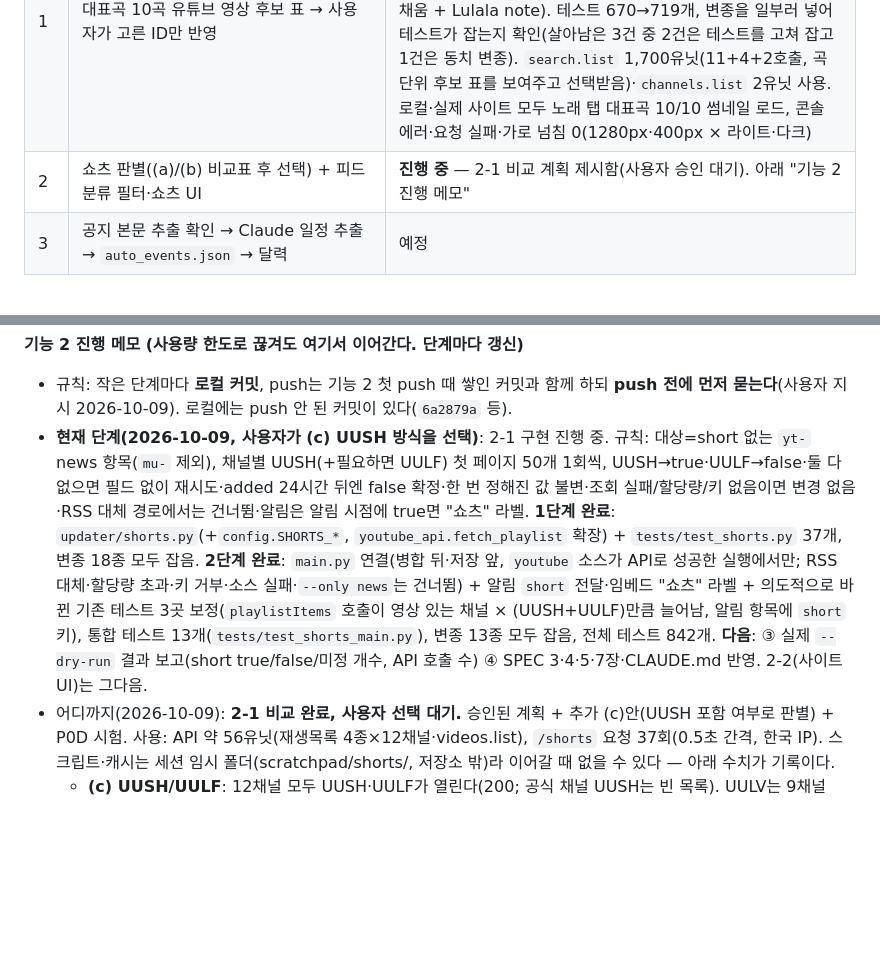
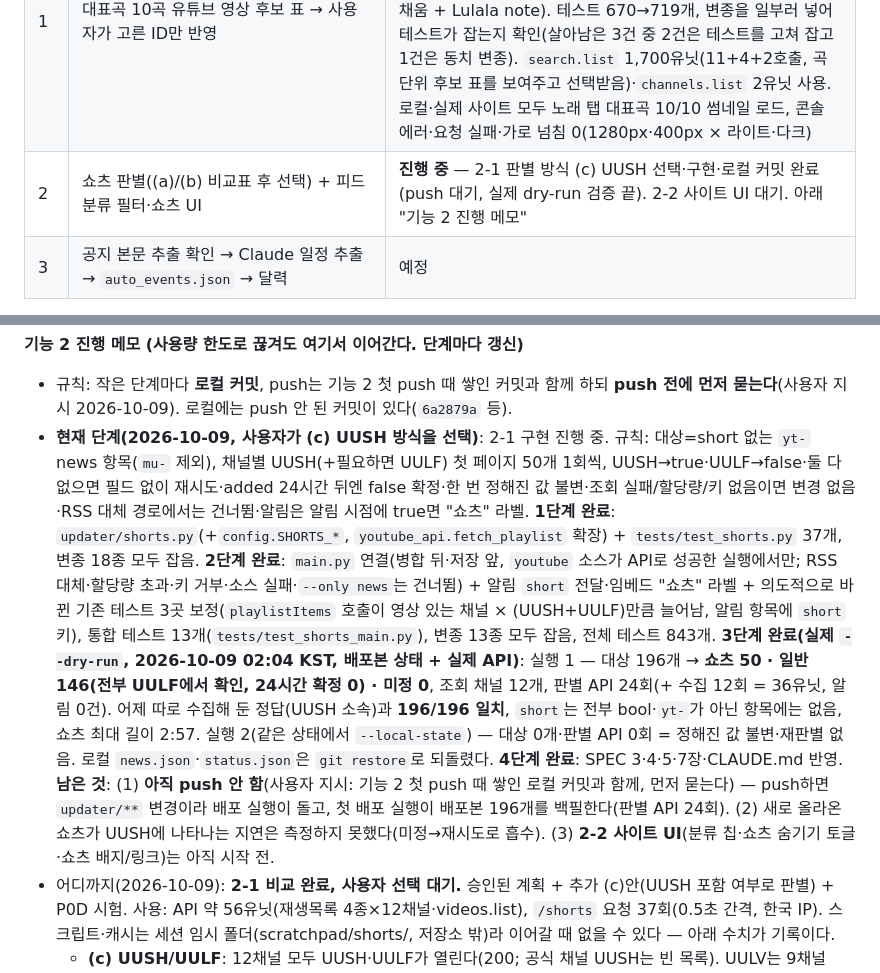
Before and after one commit to sora7942/stella-radar, a Markdown page: PROGRESS.md, 2 parts joined by grey strips. GitHub-like rendering; blank space fills up the shorter version.

```diff
--- a/PROGRESS.md
+++ b/PROGRESS.md
@@ -17,7 +17,7 @@ SPEC 12장 진행 상황. 새 세션은 이 파일 → `SPEC.md` → `CLAUDE.md`
 | 0-d | 치지직 대체 엔드포인트 시험(Actions IP, `probe/chzzk` 임시 브랜치) → **v2 우선, 5xx면 v3 대체 채택**(사용자 결정). "5xx 재시도"는 "다음 엔드포인트 → 전부 5xx면 한 바퀴 더"로 바뀜 | 완료 `98a8c46`(2026-10-08 확인: `main`은 `origin/main`과 같다 — 이미 push됨). 시험 run 37483326938. 테스트 656→670개, 변형 7종 모두 잡음. `probe/chzzk` 원격 브랜치는 정리 전 |
 | 0-e | **갱신 정체 재발 방지**(기능 2 전에 추가, 사용자 요청): `update.yml` timeout 15분, `watchdog.yml`(정체 시 오래된 update 실행 취소 + 디스코드 경고, 1시간마다 외부 cron), 판정 로직 `updater/watchdog.py`, README·SPEC 9장·CLAUDE.md 문서화 | **완료 2026-10-08** `b87edda`(push·배포 성공). 테스트 719→791개, 변종 25종 중 24종을 처음부터 잡고 1종은 테스트 보강으로 잡음. cron-job.org 두 번째 작업(매시 15분)을 사용자가 설정했고 두 작업 모두 실패 알림을 켬. **실검증은 정상 경로만**: 정체 판정·취소·경고 발송·6시간 중복 억제는 가짜 응답 테스트로만 검증했고 실제 정체 때 처음 작동한다(자세히는 "알려진 문제 3") |
 | 1 | 대표곡 10곡 유튜브 영상 후보 표 → 사용자가 고른 ID만 반영 | **완료(2026-10-08)**. 도구 `719ae3b` `cdbf6ab` `6fd974e` `1a790c1`(채널 구분 표시·`--global`·`--query`, 외부 채널은 '추정'만 표시하고 공식 여부는 단정하지 않음), 데이터 `25465bb` `9902b66` `1231d8b`(사용자가 고른 ID만, 대표곡 10곡 `yt` 전부 채움 + Lulala note). 테스트 670→719개, 변종을 일부러 넣어 테스트가 잡는지 확인(살아남은 3건 중 2건은 테스트를 고쳐 잡고 1건은 동치 변종). `search.list` 1,700유닛(11+4+2호출, 곡 단위 후보 표를 보여주고 선택받음)·`channels.list` 2유닛 사용. 로컬·실제 사이트 모두 노래 탭 대표곡 10/10 썸네일 로드, 콘솔 에러·요청 실패·가로 넘침 0(1280px·400px × 라이트·다크) |
-| 2 | 쇼츠 판별((a)/(b) 비교표 후 선택) + 피드 분류 필터·쇼츠 UI | **진행 중** — 2-1 비교 계획 제시함(사용자 승인 대기). 아래 "기능 2 진행 메모" |
+| 2 | 쇼츠 판별((a)/(b) 비교표 후 선택) + 피드 분류 필터·쇼츠 UI | **진행 중** — 2-1 판별 방식 (c) UUSH 선택·구현·로컬 커밋 완료(push 대기, 실제 dry-run 검증 끝). 2-2 사이트 UI 대기. 아래 "기능 2 진행 메모" |
 | 3 | 공지 본문 추출 확인 → Claude 일정 추출 → `auto_events.json` → 달력 | 예정 |
 
 **0-d 시험 결과 (2026-10-07 Actions run 37483326938, 후야 방송 중, 후보 6개 × 헤더 2종 × 후야·유니·강지)**
@@ -35,7 +35,7 @@ SPEC 12장 진행 상황. 새 세션은 이 파일 → `SPEC.md` → `CLAUDE.md`
 
 **기능 2 진행 메모 (사용량 한도로 끊겨도 여기서 이어간다. 단계마다 갱신)**
 - 규칙: 작은 단계마다 **로컬 커밋**, push는 기능 2 첫 push 때 쌓인 커밋과 함께 하되 **push 전에 먼저 묻는다**(사용자 지시 2026-10-09). 로컬에는 push 안 된 커밋이 있다(`6a2879a` 등).
-- **현재 단계(2026-10-09, 사용자가 (c) UUSH 방식을 선택)**: 2-1 구현 진행 중. 규칙: 대상=short 없는 `yt-` news 항목(`mu-` 제외), 채널별 UUSH(+필요하면 UULF) 첫 페이지 50개 1회씩, UUSH→true·UULF→false·둘 다 없으면 필드 없이 재시도·added 24시간 뒤엔 false 확정·한 번 정해진 값 불변·조회 실패/할당량/키 없음이면 변경 없음·RSS 대체 경로에서는 건너뜀·알림은 알림 시점에 true면 "쇼츠" 라벨. **1단계 완료**: `updater/shorts.py`(+`config.SHORTS_*`, `youtube_api.fetch_playlist` 확장) + `tests/test_shorts.py` 37개, 변종 18종 모두 잡음. **2단계 완료**: `main.py` 연결(병합 뒤·저장 앞, `youtube` 소스가 API로 성공한 실행에서만; RSS 대체·할당량 초과·키 거부·소스 실패·`--only news`는 건너뜀) + 알림 `short` 전달·임베드 "쇼츠" 라벨 + 의도적으로 바뀐 기존 테스트 3곳 보정(`playlistItems` 호출이 영상 있는 채널 × (UUSH+UULF)만큼 늘어남, 알림 항목에 `short` 키), 통합 테스트 13개(`tests/test_shorts_main.py`), 변종 13종 모두 잡음, 전체 테스트 842개. **다음**: ③ 실제 `--dry-run` 결과 보고(short true/false/미정 개수, API 호출 수) ④ SPEC 3·4·5·7장·CLAUDE.md 반영. 2-2(사이트 UI)는 그다음.
+- **현재 단계(2026-10-09, 사용자가 (c) UUSH 방식을 선택)**: 2-1 구현 진행 중. 규칙: 대상=short 없는 `yt-` news 항목(`mu-` 제외), 채널별 UUSH(+필요하면 UULF) 첫 페이지 50개 1회씩, UUSH→true·UULF→false·둘 다 없으면 필드 없이 재시도·added 24시간 뒤엔 false 확정·한 번 정해진 값 불변·조회 실패/할당량/키 없음이면 변경 없음·RSS 대체 경로에서는 건너뜀·알림은 알림 시점에 true면 "쇼츠" 라벨. **1단계 완료**: `updater/shorts.py`(+`config.SHORTS_*`, `youtube_api.fetch_playlist` 확장) + `tests/test_shorts.py` 37개, 변종 18종 모두 잡음. **2단계 완료**: `main.py` 연결(병합 뒤·저장 앞, `youtube` 소스가 API로 성공한 실행에서만; RSS 대체·할당량 초과·키 거부·소스 실패·`--only news`는 건너뜀) + 알림 `short` 전달·임베드 "쇼츠" 라벨 + 의도적으로 바뀐 기존 테스트 3곳 보정(`playlistItems` 호출이 영상 있는 채널 × (UUSH+UULF)만큼 늘어남, 알림 항목에 `short` 키), 통합 테스트 13개(`tests/test_shorts_main.py`), 변종 13종 모두 잡음, 전체 테스트 843개. **3단계 완료(실제 `--dry-run`, 2026-10-09 02:04 KST, 배포본 상태 + 실제 API)**: 실행 1 — 대상 196개 → **쇼츠 50 · 일반 146(전부 UULF에서 확인, 24시간 확정 0) · 미정 0**, 조회 채널 12개, 판별 API 24회(+ 수집 12회 = 36유닛, 알림 0건). 어제 따로 수집해 둔 정답(UUSH 소속)과 **196/196 일치**, `short`는 전부 bool·`yt-`가 아닌 항목에는 없음, 쇼츠 최대 길이 2:57. 실행 2(같은 상태에서 `--local-state`) — 대상 0개·판별 API 0회 = 정해진 값 불변·재판별 없음. 로컬 `news.json`·`status.json`은 `git restore`로 되돌렸다. **4단계 완료**: SPEC 3·4·5·7장·CLAUDE.md 반영. **남은 것**: (1) **아직 push 안 함**(사용자 지시: 기능 2 첫 push 때 쌓인 로컬 커밋과 함께, 먼저 묻는다) — push하면 `updater/**` 변경이라 배포 실행이 돌고, 첫 배포 실행이 배포본 196개를 백필한다(판별 API 24회). (2) 새로 올라온 쇼츠가 UUSH에 나타나는 지연은 측정하지 못했다(미정→재시도로 흡수). (3) **2-2 사이트 UI**(분류 칩·쇼츠 숨기기 토글·쇼츠 배지/링크)는 아직 시작 전.
 - 어디까지(2026-10-09): **2-1 비교 완료, 사용자 선택 대기.** 승인된 계획 + 추가 (c)안(UUSH 포함 여부로 판별) + P0D 시험. 사용: API 약 56유닛(재생목록 4종×12채널·videos.list), `/shorts` 요청 37회(0.5초 간격, 한국 IP). 스크립트·캐시는 세션 임시 폴더(scratchpad/shorts/, 저장소 밖)라 이어갈 때 없을 수 있다 — 아래 수치가 기록이다.
   - **(c) UUSH/UULF**: 12채널 모두 UUSH·UULF가 열린다(200; 공식 채널 UUSH는 빈 목록). UULV는 9채널 404(3채널만 200). 기간 내 영상 309개에서 UUSH 87 + UULF 222 = UU 309 → **누락 0·초과 0·겹침 0**. 예약 프리미어 1개는 UU·UULF 소속. **'최근 쇼츠가 바로 들어오는가'는 측정하지 못했다**(조회 시점에 6시간 이내 업로드가 0개, 가장 어린 7.8시간 영상 15개 중 쇼츠 0 — 일반은 전부 UULF에 이미 있음). 측정하려면 새 쇼츠가 올라올 때 UU·UUSH를 짧은 간격으로 보는 감시가 필요하다.
   - **하루 유닛 추정**(최근 40일 게시 패턴, 30분 실행 슬롯): 기준 약 580. 새 영상 하루 7.5개(쇼츠 2.1·일반 5.4). (c) 새 영상 있는 채널만 UUSH 1페이지 → 약 **7.5**/일 + 백필 12, 지연 대비 재확인(2시간·3회)까지 최악 약 30/일(5%). 12채널 매번 호출이면 576/일(기준의 2배, 비추천). (b) videos.list 새 영상 있는 실행만 약 **5.7**/일 + 백필 4(단 `videos` 엔드포인트 허용 목록 추가·테스트 수정 필요). (a) API 0, 요청 7.5/일 + 백필 196.
```
Also changed, not shown: CLAUDE.md (+1 -0 lines), SPEC.md (+11 -2 lines).
